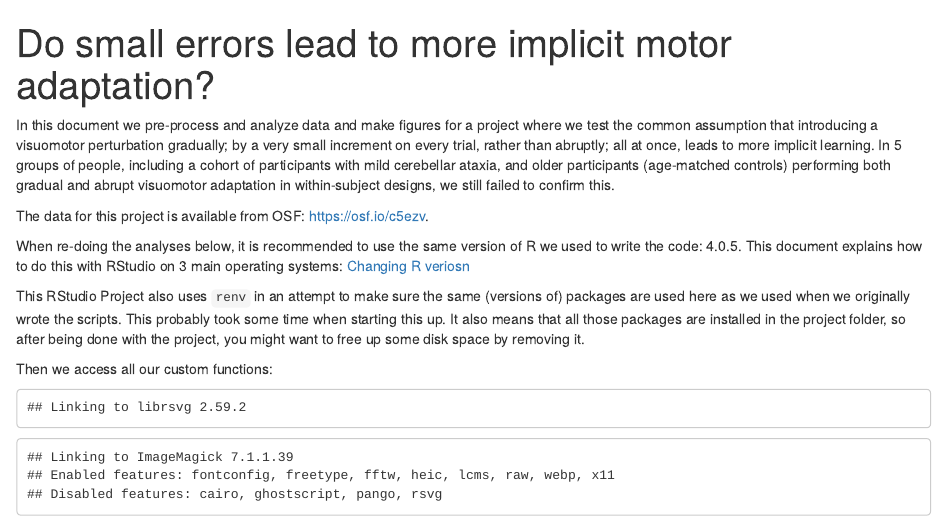
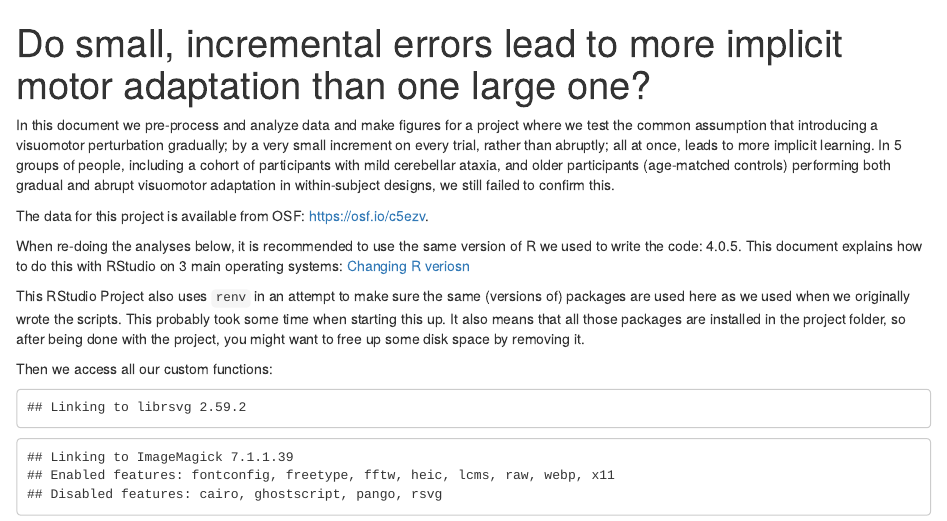
Before and after one commit to thartbm/GradualTwoRate, an R Markdown document (GradualTwoRate.Rmd): the page in a window 1100 px wide, from its top. Rendered offline with R 4.5, knitr and Pandoc, with nearby package versions; some code elsewhere in the file could not run offline; a font, style sheet, LaTeX package, included part or bibliography that could not be used is replaced or left out.

Commit message:
more accurate title

```diff
--- a/GradualTwoRate.Rmd
+++ b/GradualTwoRate.Rmd
@@ -1,5 +1,5 @@
 ---
-title: "Do small errors lead to more implicit motor adaptation?"
+title: "Do small, incremental errors lead to more implicit motor adaptation than one large one?"
 csl: journal-of-vision.csl
 link-citations: yes
 output:
```
